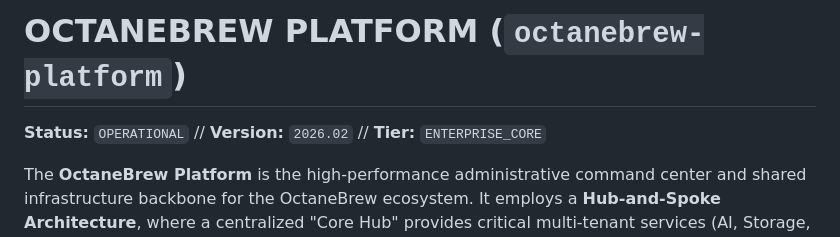
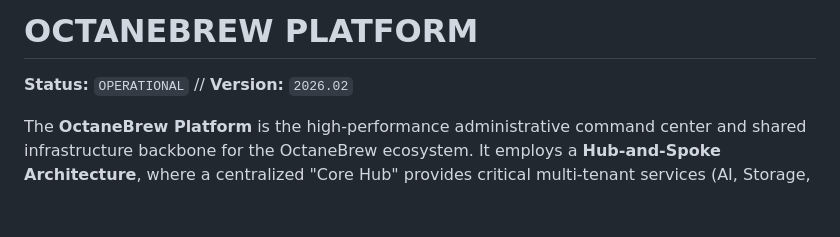
Before and after one commit to shubh305/octanebrew-platform, a Markdown page: README.md, the part around the change. Drawn GitHub-style; blank space fills up the shorter version.

Commit message:
fix: Updated README

```diff
--- a/README.md
+++ b/README.md
@@ -1,6 +1,6 @@
-# OCTANEBREW PLATFORM (`octanebrew-platform`)
+# OCTANEBREW PLATFORM
 
-**Status:** `OPERATIONAL` // **Version:** `2026.02` // **Tier:** `ENTERPRISE_CORE`
+**Status:** `OPERATIONAL` // **Version:** `2026.02`
 
 The **OctaneBrew Platform** is the high-performance administrative command center and shared infrastructure backbone for the OctaneBrew ecosystem. It employs a **Hub-and-Spoke Architecture**, where a centralized "Core Hub" provides critical multi-tenant services (AI, Storage, Event Streaming, Ingestion) to decentralized "Spoke Applications" like **OpenStream** and **Conduit**.
 
```
